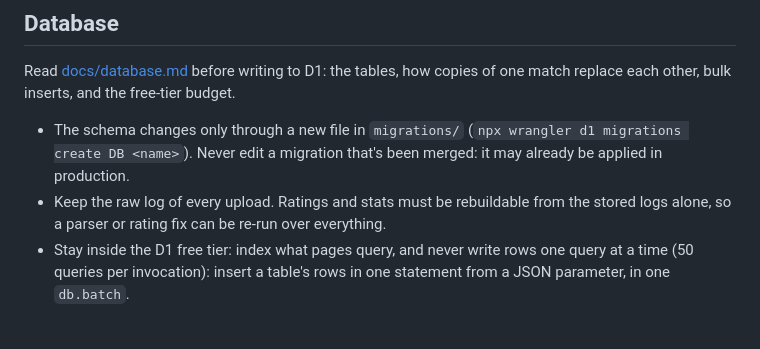
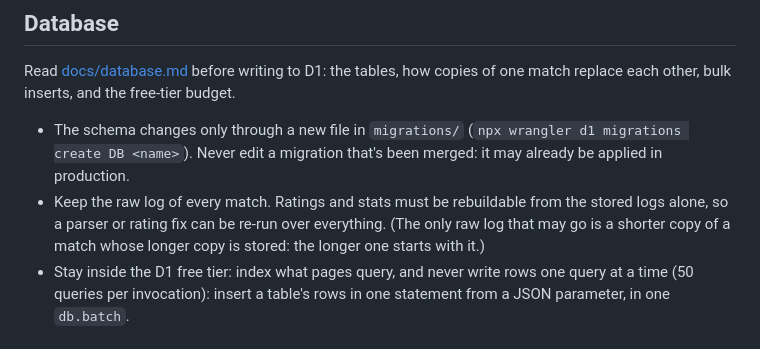
Before and after one commit to Genji-Ball-Team/genjiball-ranked, a Markdown page: AGENTS.md, the part around the change. Drawn GitHub-style.

Commit message:
AGENTS: a shorter copy of a match is the only raw log that may go

```diff
--- a/AGENTS.md
+++ b/AGENTS.md
@@ -26,7 +26,7 @@ Every tunable lives in `src/config.ts`, with its default and a comment saying wh
 Read [docs/database.md](docs/database.md) before writing to D1: the tables, how copies of one match replace each other, bulk inserts, and the free-tier budget.
 
 - The schema changes only through a new file in `migrations/` (`npx wrangler d1 migrations create DB <name>`). Never edit a migration that's been merged: it may already be applied in production.
-- Keep the raw log of every upload. Ratings and stats must be rebuildable from the stored logs alone, so a parser or rating fix can be re-run over everything.
+- Keep the raw log of every match. Ratings and stats must be rebuildable from the stored logs alone, so a parser or rating fix can be re-run over everything. (The only raw log that may go is a shorter copy of a match whose longer copy is stored: the longer one starts with it.)
 - Stay inside the D1 free tier: index what pages query, and never write rows one query at a time (50 queries per invocation): insert a table's rows in one statement from a JSON parameter, in one `db.batch`.
 
 ## The log format is a contract
```
